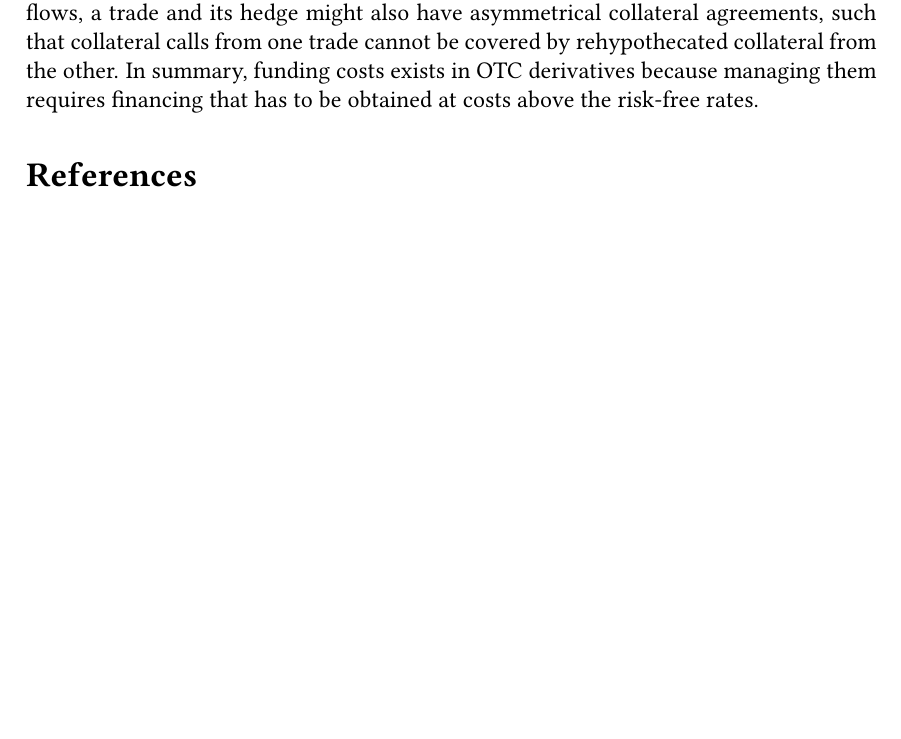
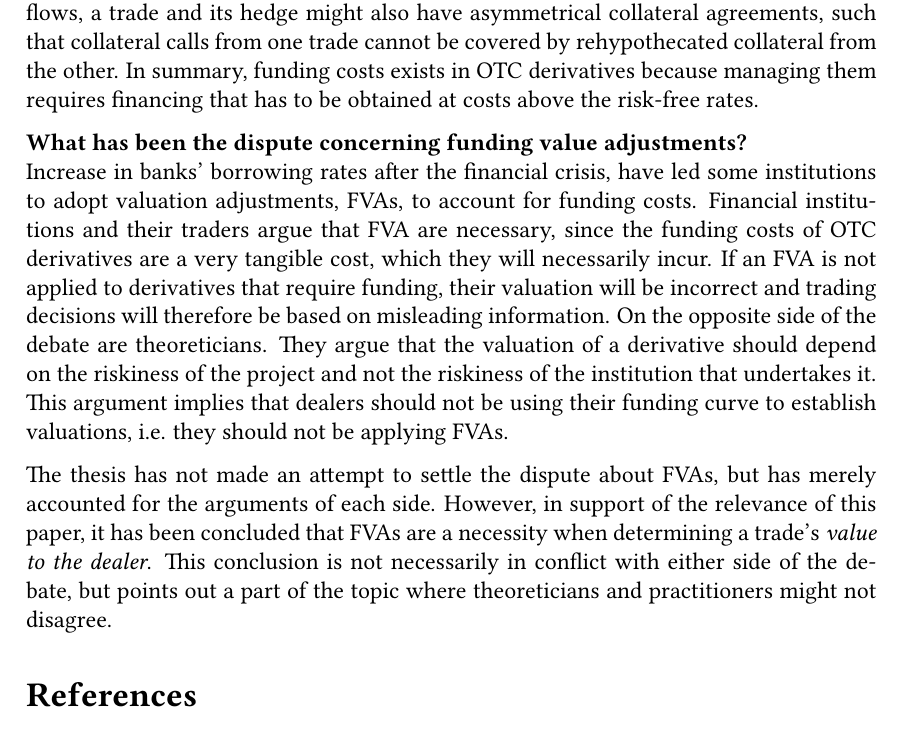
Before and after one commit to sebastianbaltser/master-thesis, a LaTeX thesis (thesis/main.tex, which reads thesis/content/end-matter/conclusion.tex): part of page 74 of 75, cut so that both start at the same text, the shorter picture padded with empty space. Compiled offline with pdfLaTeX.

Commit message:
Add conclusion for second research question

```diff
--- a/thesis/content/end-matter/conclusion.tex
+++ b/thesis/content/end-matter/conclusion.tex
@@ -28,4 +28,27 @@
     In summary, funding costs exists in OTC derivatives
     because managing them requires financing
     that has to be obtained at costs above the risk-free rates.
+
+    \textbf{\researchQuestionFvaDebate}\\
+    Increase in banks' borrowing rates after the financial crisis,
+    have led some institutions to adopt valuation adjustments, \FVA/s, to account for funding costs.
+    Financial institutions and their traders argue that \FVA/ are necessary,
+    since the funding costs of OTC derivatives are a very tangible cost,
+    which they will necessarily incur.
+    If an \FVA/ is not applied to derivatives that require funding,
+    their valuation will be incorrect and trading decisions will therefore be based on misleading information.
+    On the opposite side of the debate are theoreticians.
+    They argue that the valuation of a derivative should depend on the riskiness of the project
+    and not the riskiness of the institution that undertakes it.
+    This argument implies that dealers should not be using their funding curve to establish
+    valuations, i.e. they should not be applying \FVA/s.
+
+    The thesis has not made an attempt to settle the dispute about \FVA/s,
+    but has merely accounted for the arguments of each side.
+    However, in support of the relevance of this paper,
+    it has been concluded that \FVA/s are a necessity
+    when determining a trade's \textit{value to the dealer}.
+    This conclusion is not necessarily in conflict with either side of the debate,
+    but points out a part of the topic where theoreticians and practitioners might not disagree.
+
 \end{document}
```
